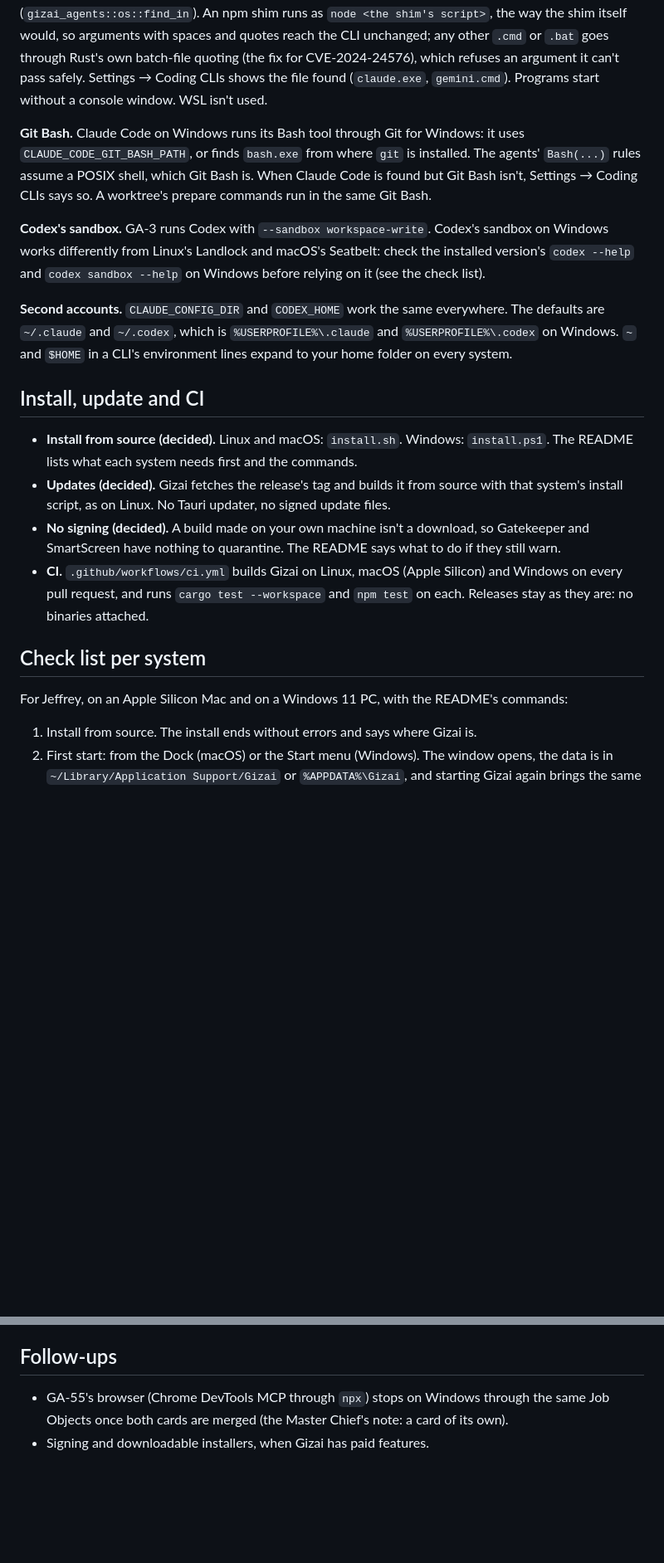
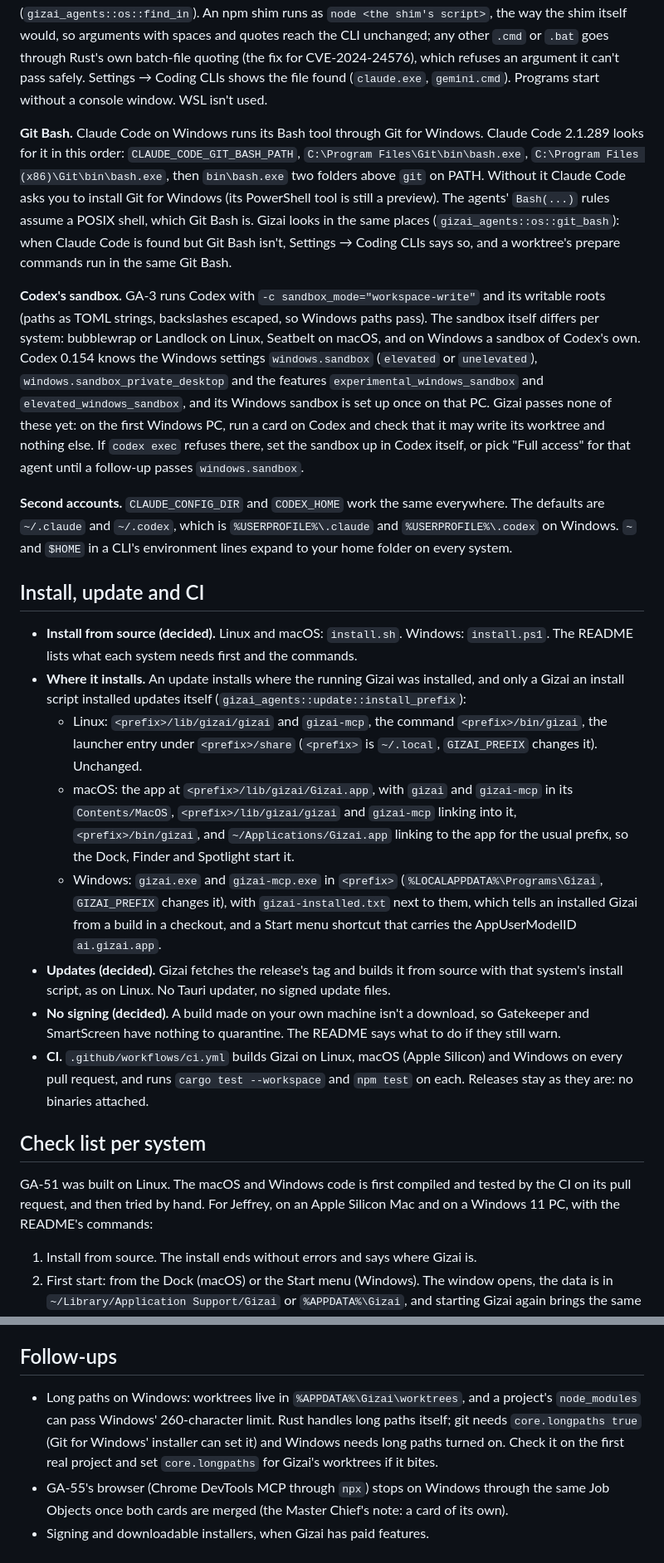
Before and after one commit to Yotech-AI/gizai, a Markdown page: docs/PLATFORMS.md, 2 parts joined by grey strips. Shown at 83% size. Rendered like a GitHub page; blank space fills up the shorter version.

Commit message:
docs/PLATFORMS.md: copies, MCP servers, Gizai's own options, single instance, Cmd+Q and notification clicks per system
Co-Authored-By: Claude Opus 5.5 <noreply@anthropic.com>

```diff
--- a/docs/PLATFORMS.md
+++ b/docs/PLATFORMS.md
@@ -53,22 +52,26 @@ The decisions (Jeffrey, 9 Oct 2026):
 
 **Windows.** CLIs come as `.exe` files (Claude Code's native installer in `%USERPROFILE%\.local\bin`, Codex, gh, git) or as npm `.cmd` shims in `%APPDATA%\npm` (Gemini, an npm-installed Claude Code or Codex). Rust's `Command` only adds `.exe` to a bare name, so Gizai looks a name up itself with `PATHEXT` (`gizai_agents::os::find_in`). An npm shim runs as `node <the shim's script>`, the way the shim itself would, so arguments with spaces and quotes reach the CLI unchanged; any other `.cmd` or `.bat` goes through Rust's own batch-file quoting (the fix for CVE-2024-24576), which refuses an argument it can't pass safely. Settings → Coding CLIs shows the file found (`claude.exe`, `gemini.cmd`). Programs start without a console window. WSL isn't used.
 
-**Git Bash.** Claude Code on Windows runs its Bash tool through Git for Windows: it uses `CLAUDE_CODE_GIT_BASH_PATH`, or finds `bash.exe` from where `git` is installed. The agents' `Bash(...)` rules assume a POSIX shell, which Git Bash is. When Claude Code is found but Git Bash isn't, Settings → Coding CLIs says so. A worktree's prepare commands run in the same Git Bash.
+**Git Bash.** Claude Code on Windows runs its Bash tool through Git for Windows. Claude Code 2.1.289 looks for it in this order: `CLAUDE_CODE_GIT_BASH_PATH`, `C:\Program Files\Git\bin\bash.exe`, `C:\Program Files (x86)\Git\bin\bash.exe`, then `bin\bash.exe` two folders above `git` on PATH. Without it Claude Code asks you to install Git for Windows (its PowerShell tool is still a preview). The agents' `Bash(...)` rules assume a POSIX shell, which Git Bash is. Gizai looks in the same places (`gizai_agents::os::git_bash`): when Claude Code is found but Git Bash isn't, Settings → Coding CLIs says so, and a worktree's prepare commands run in the same Git Bash.
 
-**Codex's sandbox.** GA-3 runs Codex with `--sandbox workspace-write`. Codex's sandbox on Windows works differently from Linux's Landlock and macOS's Seatbelt: check the installed version's `codex --help` and `codex sandbox --help` on Windows before relying on it (see the check list).
+**Codex's sandbox.** GA-3 runs Codex with `-c sandbox_mode="workspace-write"` and its writable roots (paths as TOML strings, backslashes escaped, so Windows paths pass). The sandbox itself differs per system: bubblewrap or Landlock on Linux, Seatbelt on macOS, and on Windows a sandbox of Codex's own. Codex 0.154 knows the Windows settings `windows.sandbox` (`elevated` or `unelevated`), `windows.sandbox_private_desktop` and the features `experimental_windows_sandbox` and `elevated_windows_sandbox`, and its Windows sandbox is set up once on that PC. Gizai passes none of these yet: on the first Windows PC, run a card on Codex and check that it may write its worktree and nothing else. If `codex exec` refuses there, set the sandbox up in Codex itself, or pick "Full access" for that agent until a follow-up passes `windows.sandbox`.
 
 **Second accounts.** `CLAUDE_CONFIG_DIR` and `CODEX_HOME` work the same everywhere. The defaults are `~/.claude` and `~/.codex`, which is `%USERPROFILE%\.claude` and `%USERPROFILE%\.codex` on Windows. `~` and `$HOME` in a CLI's environment lines expand to your home folder on every system.
 
 ## Install, update and CI
 
 - **Install from source (decided).** Linux and macOS: `install.sh`. Windows: `install.ps1`. The README lists what each system needs first and the commands.
+- **Where it installs.** An update installs where the running Gizai was installed, and only a Gizai an install script installed updates itself (`gizai_agents::update::install_prefix`):
+  - Linux: `<prefix>/lib/gizai/gizai` and `gizai-mcp`, the command `<prefix>/bin/gizai`, the launcher entry under `<prefix>/share` (`<prefix>` is `~/.local`, `GIZAI_PREFIX` changes it). Unchanged.
+  - macOS: the app at `<prefix>/lib/gizai/Gizai.app`, with `gizai` and `gizai-mcp` in its `Contents/MacOS`, `<prefix>/lib/gizai/gizai` and `gizai-mcp` linking into it, `<prefix>/bin/gizai`, and `~/Applications/Gizai.app` linking to the app for the usual prefix, so the Dock, Finder and Spotlight start it.
+  - Windows: `gizai.exe` and `gizai-mcp.exe` in `<prefix>` (`%LOCALAPPDATA%\Programs\Gizai`, `GIZAI_PREFIX` changes it), with `gizai-installed.txt` next to them, which tells an installed Gizai from a build in a checkout, and a Start menu shortcut that carries the AppUserModelID `ai.gizai.app`.
 - **Updates (decided).** Gizai fetches the release's tag and builds it from source with that system's install script, as on Linux. No Tauri updater, no signed update files.
 - **No signing (decided).** A build made on your own machine isn't a download, so Gatekeeper and SmartScreen have nothing to quarantine. The README says what to do if they still warn.
 - **CI.** `.github/workflows/ci.yml` builds Gizai on Linux, macOS (Apple Silicon) and Windows on every pull request, and runs `cargo test --workspace` and `npm test` on each. Releases stay as they are: no binaries attached.
 
 ## Check list per system
 
-For Jeffrey, on an Apple Silicon Mac and on a Windows 11 PC, with the README's commands:
+GA-51 was built on Linux. The macOS and Windows code is first compiled and tested by the CI on its pull request, and then tried by hand. For Jeffrey, on an Apple Silicon Mac and on a Windows 11 PC, with the README's commands:
 
 1. Install from source. The install ends without errors and says where Gizai is.
 2. First start: from the Dock (macOS) or the Start menu (Windows). The window opens, the data is in `~/Library/Application Support/Gizai` or `%APPDATA%\Gizai`, and starting Gizai again brings the same window forward.
@@ -83,5 +86,6 @@ For Jeffrey, on an Apple Silicon Mac and on a Windows 11 PC, with the README's c
 
 ## Follow-ups
 
+- Long paths on Windows: worktrees live in `%APPDATA%\Gizai\worktrees`, and a project's `node_modules` can pass Windows' 260-character limit. Rust handles long paths itself; git needs `core.longpaths true` (Git for Windows' installer can set it) and Windows needs long paths turned on. Check it on the first real project and set `core.longpaths` for Gizai's worktrees if it bites.
 - GA-55's browser (Chrome DevTools MCP through `npx`) stops on Windows through the same Job Objects once both cards are merged (the Master Chief's note: a card of its own).
 - Signing and downloadable installers, when Gizai has paid features.
```
Also changed, not shown: other parts of docs/PLATFORMS.md (+12 -13 lines).
